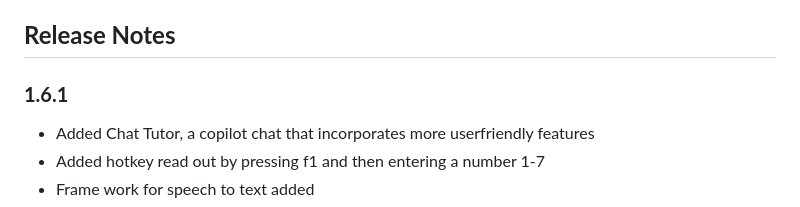
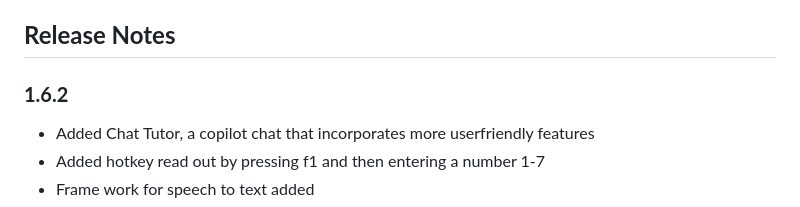
Before and after one commit to tjcrozier/CSCE-3444.001-Group-1, a Markdown page: README.md, the part around the change. Rendered like a GitHub page.

Commit message:
Update version to 1.6.2 README.md

```diff
--- a/README.md
+++ b/README.md
@@ -134,7 +134,7 @@ Before using Echo Code, ensure the following are installed:
 
 ## **Release Notes**
 
-### **1.6.1**
+### **1.6.2**
 - Added Chat Tutor, a copilot chat that incorporates more userfriendly features
 - Added hotkey read out by pressing f1 and then entering a number 1-7
 - Frame work for speech to text added
```
